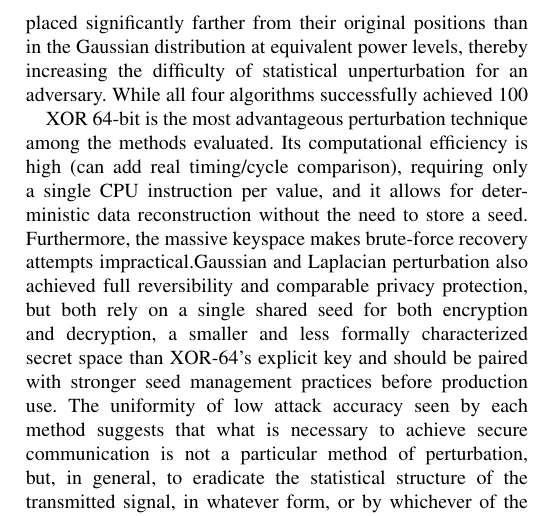
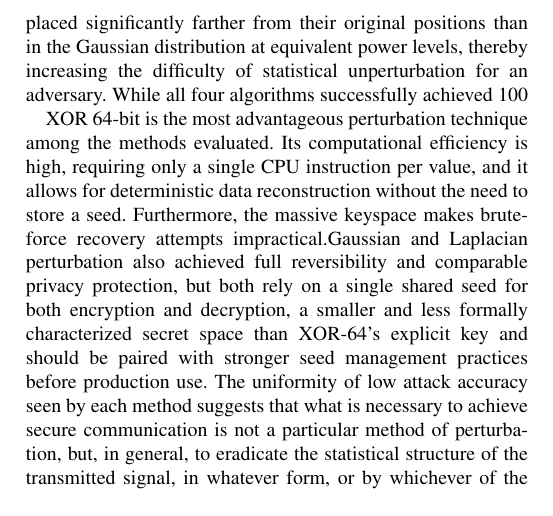
Before and after one commit to AdityaMitra5102/LRAPID-Ext-Abs, a LaTeX paper (lrapid.tex): part of page 2 of 2, cut so that both start at the same text. Compiled offline with pdfLaTeX; a missing font is replaced by an installed copy or a similar font; a LaTeX package or settings file that is missing is left out.

Commit message:
2026-09-04 02:15:08

```diff
--- a/lrapid.tex
+++ b/lrapid.tex
@@ -73,7 +73,7 @@ The Random Forest Classifier achieved 98.47\% (weighted F1: 0.9847) on a binary
 
 The study evaluated four distinct perturbation strategies against two adversary models:a static adversary, represented by a classifier trained on the original data and evaluated directly on perturbed samples and a stronger adaptive adversary who retrains a fresh Random Forest classifier directly on the perturbed values using an 80/20 stratified train-test split modeling an attacker with access to ground-truth labels for a substantial portion of intercepted traffic XOR masking, uses a bitwise exclusive-OR (XOR) operation to combine data values with an undisclosed secret key derived per-session from using a PRNG. Because this deterministic process preserves the data without introducing randomness, it remains entirely reversible. The 16-bit approach uses a 65,536 key space, while the 64-bit approach stretches it to 264. The testing phase also included additive noise utilizing Gaussian and Laplacian distributions. To guarantee consistency across these randomized methods, a uniform random seed was employed. The Laplacian distribution's "fatter" tails caused perturbed data points to be displaced significantly farther from their original positions than in the Gaussian distribution at equivalent power levels, thereby increasing the difficulty of statistical unperturbation for an adversary. While all four algorithms successfully achieved 100% exact-match restoration, they simultaneously hindered attackers' efforts, typically lowering accuracy to 47-51%. 50% adversarial accuracy in binary classification implies the attacker has no knowledge from which to infer the results, and thus the probability of each outcome is 0.5.
 
-XOR 64-bit is the most advantageous perturbation technique among the methods evaluated. Its computational efficiency is high (can add real timing/cycle comparison), requiring only a single CPU instruction per value, and it allows for deterministic data reconstruction without the need to store a seed. Furthermore, the massive keyspace makes brute-force recovery attempts impractical.Gaussian and Laplacian perturbation also achieved full reversibility and comparable privacy protection, but both rely on a single shared seed for both encryption and decryption, a smaller and less formally characterized secret space than XOR-64’s explicit key and should be paired with stronger seed management practices before production use. The uniformity of low attack accuracy seen by each method suggests that what is necessary to achieve secure communication is not a particular method of perturbation, but, in general, to eradicate the statistical structure of the transmitted signal, in whatever form, or by whichever of the introduced methods. Gaussian noise masking should be used only for initial feasibility analysis, as its additive nature and inherent predictability make it highly sensitive to statistical analysis. The 16-bit XOR is suitable for environments with highly constrained computational resources rather than for environments lacking key management.
+XOR 64-bit is the most advantageous perturbation technique among the methods evaluated. Its computational efficiency is high, requiring only a single CPU instruction per value, and it allows for deterministic data reconstruction without the need to store a seed. Furthermore, the massive keyspace makes brute-force recovery attempts impractical.Gaussian and Laplacian perturbation also achieved full reversibility and comparable privacy protection, but both rely on a single shared seed for both encryption and decryption, a smaller and less formally characterized secret space than XOR-64’s explicit key and should be paired with stronger seed management practices before production use. The uniformity of low attack accuracy seen by each method suggests that what is necessary to achieve secure communication is not a particular method of perturbation, but, in general, to eradicate the statistical structure of the transmitted signal, in whatever form, or by whichever of the introduced methods. Gaussian noise masking should be used only for initial feasibility analysis, as its additive nature and inherent predictability make it highly sensitive to statistical analysis. The 16-bit XOR is suitable for environments with highly constrained computational resources rather than for environments lacking key management.
 
 \section*{Acknowledgment}
 
```
